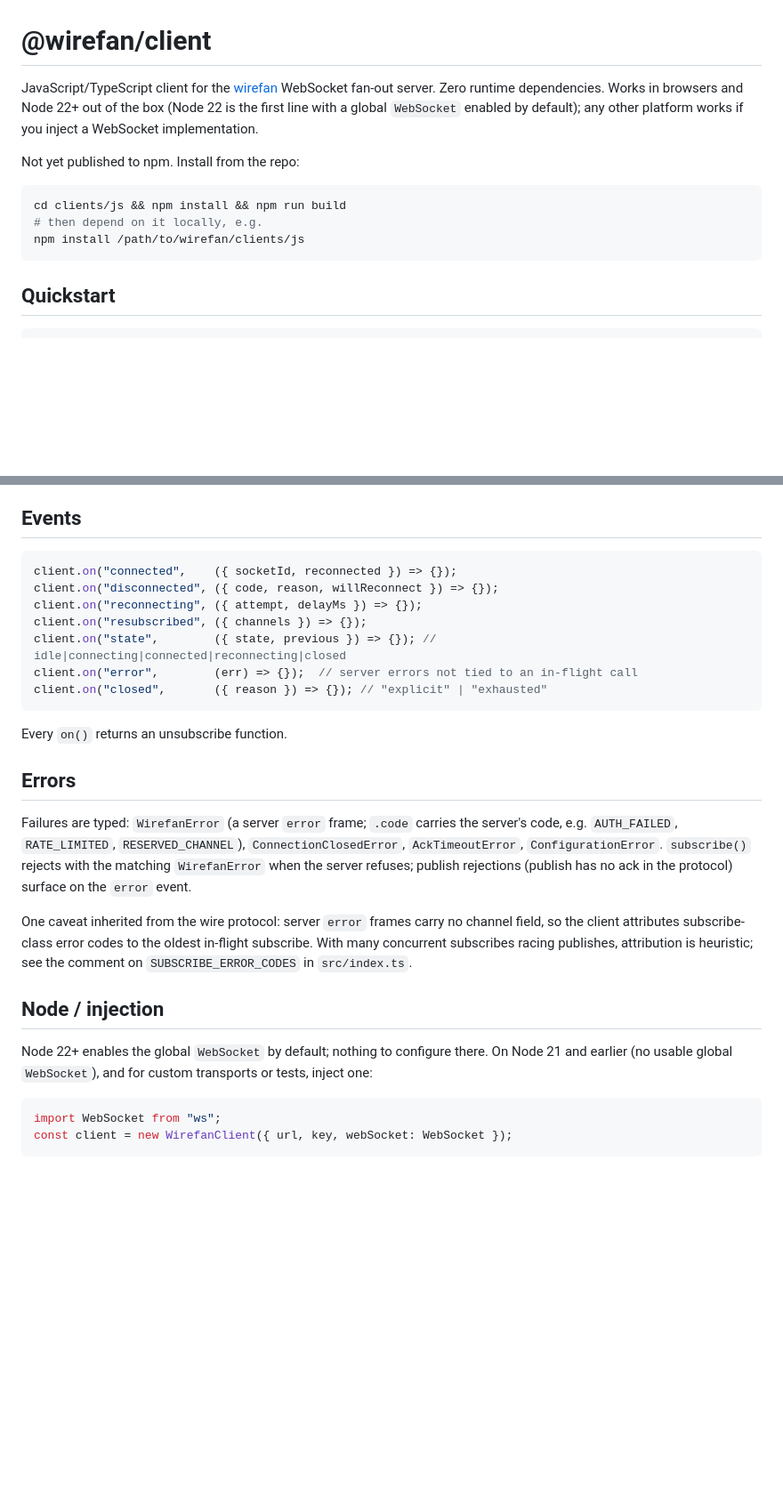
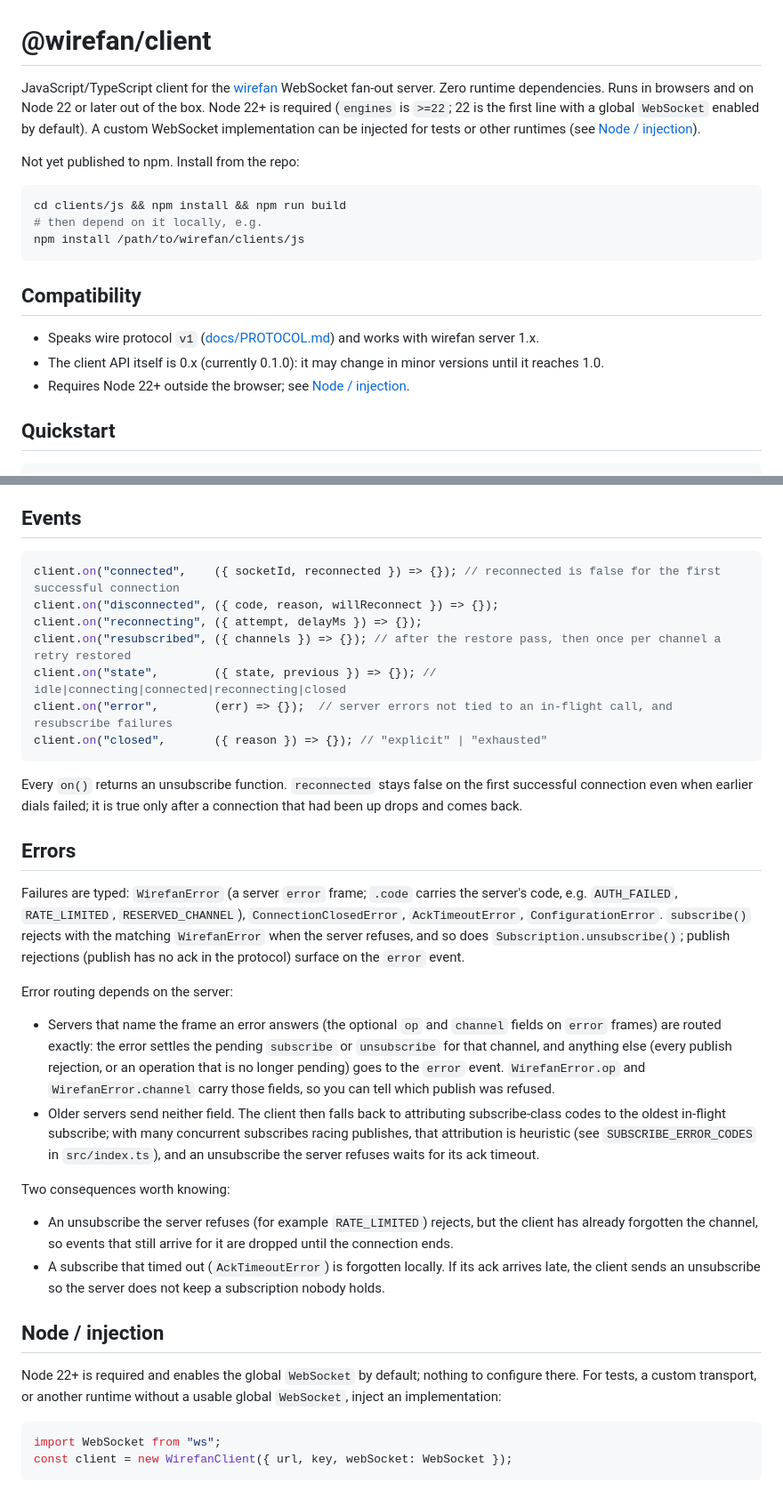
Before and after one commit to EthanY33/wirefan, a Markdown page: clients/js/README.md, 2 parts joined by grey strips. Shown at 89% size. Rendered like a GitHub page; blank space fills up the shorter version.

Commit message:
docs(clients/js): document keepalive, resubscribe failures, error routing and compatibility
- Keepalive: the server pings every 30 s and disconnects a peer that
  does not answer within 10 s; browsers and Node answer pings on their
  own, so healthy idle connections stay up with no app heartbeat.
- Runtime: Node 22+ is required (engines >=22). Drop the stale advice
  about Node 21 and earlier; injection is for tests, custom transports
  and other runtimes.
- Compatibility: speaks wire protocol v1, works with wirefan server
  1.x; the client API is 0.x (0.1.0) and may change in minor versions.
- Resubscribe failure classes (kept on a second drop, retried with
  backoff when transient, dropped only on a definitive refusal), the
  per-channel resubscribed event for retries, and the adoption of the
  resubscribe by a subscribe() interrupted mid-authorize.
- Error routing by the optional op/channel fields, the FIFO fallback
  for older servers, WirefanError.op/.channel, a refused unsubscribe,
  and the unsubscribe sent for a late subscribe ack.
- connected.reconnected is false on the first successful connection.

````diff
--- a/clients/js/README.md
+++ b/clients/js/README.md
@@ -1,6 +1,6 @@
 # @wirefan/client
 
-JavaScript/TypeScript client for the [wirefan](https://github.com/EthanY33/wirefan) WebSocket fan-out server. Zero runtime dependencies. Works in browsers and Node 22+ out of the box (Node 22 is the first line with a global `WebSocket` enabled by default); any other platform works if you inject a WebSocket implementation.
+JavaScript/TypeScript client for the [wirefan](https://github.com/EthanY33/wirefan) WebSocket fan-out server. Zero runtime dependencies. Runs in browsers and on Node 22 or later out of the box. Node 22+ is required (`engines` is `>=22`; 22 is the first line with a global `WebSocket` enabled by default). A custom WebSocket implementation can be injected for tests or other runtimes (see [Node / injection](#node--injection)).
 
 Not yet published to npm. Install from the repo:
 
@@ -9,6 +9,12 @@ cd clients/js && npm install && npm run build
 # then depend on it locally, e.g.
 npm install /path/to/wirefan/clients/js
 ```
+
+## Compatibility
+
+- Speaks wire protocol `v1` ([docs/PROTOCOL.md](../../docs/PROTOCOL.md)) and works with wirefan server 1.x.
+- The client API itself is 0.x (currently 0.1.0): it may change in minor versions until it reaches 1.0.
+- Requires Node 22+ outside the browser; see [Node / injection](#node--injection).
 
 ## Quickstart
 
@@ -67,26 +78,34 @@ The callback runs once per subscribe attempt, including automatic resubscribes.
 ## Events
 
 ```js
-client.on("connected",    ({ socketId, reconnected }) => {});
+client.on("connected",    ({ socketId, reconnected }) => {}); // reconnected is false for the first successful connection
 client.on("disconnected", ({ code, reason, willReconnect }) => {});
 client.on("reconnecting", ({ attempt, delayMs }) => {});
-client.on("resubscribed", ({ channels }) => {});
+client.on("resubscribed", ({ channels }) => {}); // after the restore pass, then once per channel a retry restored
 client.on("state",        ({ state, previous }) => {}); // idle|connecting|connected|reconnecting|closed
-client.on("error",        (err) => {});  // server errors not tied to an in-flight call
+client.on("error",        (err) => {});  // server errors not tied to an in-flight call, and resubscribe failures
 client.on("closed",       ({ reason }) => {}); // "explicit" | "exhausted"
 ```
 
-Every `on()` returns an unsubscribe function.
+Every `on()` returns an unsubscribe function. `reconnected` stays false on the first successful connection even when earlier dials failed; it is true only after a connection that had been up drops and comes back.
 
 ## Errors
 
-Failures are typed: `WirefanError` (a server `error` frame; `.code` carries the server's code, e.g. `AUTH_FAILED`, `RATE_LIMITED`, `RESERVED_CHANNEL`), `ConnectionClosedError`, `AckTimeoutError`, `ConfigurationError`. `subscribe()` rejects with the matching `WirefanError` when the server refuses; publish rejections (publish has no ack in the protocol) surface on the `error` event.
+Failures are typed: `WirefanError` (a server `error` frame; `.code` carries the server's code, e.g. `AUTH_FAILED`, `RATE_LIMITED`, `RESERVED_CHANNEL`), `ConnectionClosedError`, `AckTimeoutError`, `ConfigurationError`. `subscribe()` rejects with the matching `WirefanError` when the server refuses, and so does `Subscription.unsubscribe()`; publish rejections (publish has no ack in the protocol) surface on the `error` event.
 
-One caveat inherited from the wire protocol: server `error` frames carry no channel field, so the client attributes subscribe-class error codes to the oldest in-flight subscribe. With many concurrent subscribes racing publishes, attribution is heuristic; see the comment on `SUBSCRIBE_ERROR_CODES` in `src/index.ts`.
+Error routing depends on the server:
+
+- Servers that name the frame an error answers (the optional `op` and `channel` fields on `error` frames) are routed exactly: the error settles the pending `subscribe` or `unsubscribe` for that channel, and anything else (every publish rejection, or an operation that is no longer pending) goes to the `error` event. `WirefanError.op` and `WirefanError.channel` carry those fields, so you can tell which publish was refused.
+- Older servers send neither field. The client then falls back to attributing subscribe-class codes to the oldest in-flight subscribe; with many concurrent subscribes racing publishes, that attribution is heuristic (see `SUBSCRIBE_ERROR_CODES` in `src/index.ts`), and an unsubscribe the server refuses waits for its ack timeout.
+
+Two consequences worth knowing:
+
+- An unsubscribe the server refuses (for example `RATE_LIMITED`) rejects, but the client has already forgotten the channel, so events that still arrive for it are dropped until the connection ends.
+- A subscribe that timed out (`AckTimeoutError`) is forgotten locally. If its ack arrives late, the client sends an unsubscribe so the server does not keep a subscription nobody holds.
 
 ## Node / injection
 
-Node 22+ enables the global `WebSocket` by default; nothing to configure there. On Node 21 and earlier (no usable global `WebSocket`), and for custom transports or tests, inject one:
+Node 22+ is required and enables the global `WebSocket` by default; nothing to configure there. For tests, a custom transport, or another runtime without a usable global `WebSocket`, inject an implementation:
 
 ```js
 import WebSocket from "ws";
````
Also changed, not shown: other parts of clients/js/README.md (+6 -1 lines).
